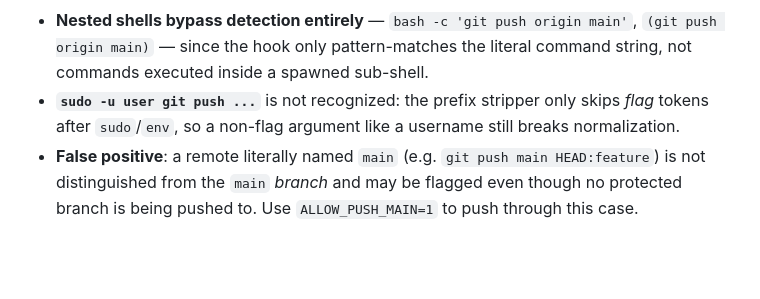
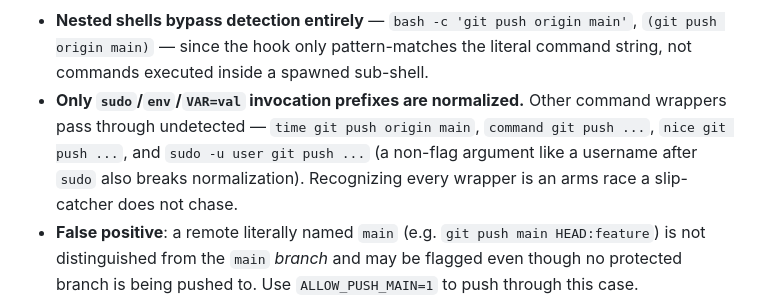
Before and after one commit to WooDragon/cc-plugins, a Markdown page: plugins/guardrails/README.md, the part around the change. GitHub-like rendering; blank space fills up the shorter version.

Commit message:
docs(guardrails): 泛化前缀限制条目 — 诚实覆盖 time/command/nice 类 wrapper
grok 复核提到 time/command/nice 前缀同样绕过（与 sudo -u user 同源）。
将 README 限制条目从只点名 sudo -u user 泛化为"仅 sudo/env/VAR= 前缀被
normalize，其余 wrapper 不覆盖"，诚实标注这一类 slip-catcher 局限。

close #118

```diff
--- a/plugins/guardrails/README.md
+++ b/plugins/guardrails/README.md
@@ -49,7 +49,7 @@ Environment variables:
 **Known limitations (guards against slips, not against deliberate evasion).** [#118](https://github.com/WooDragon/cc-plugins/issues/118) closed the previously-tracked gaps (long options, `sudo -E`, `env`, `GIT_DIR=` prefix, full binary path, hard-coded `main`/`master`) — the remaining items below are accepted, still-open gaps:
 
 - **Nested shells bypass detection entirely** — `bash -c 'git push origin main'`, `(git push origin main)` — since the hook only pattern-matches the literal command string, not commands executed inside a spawned sub-shell.
-- **`sudo -u user git push ...`** is not recognized: the prefix stripper only skips *flag* tokens after `sudo`/`env`, so a non-flag argument like a username still breaks normalization.
+- **Only `sudo`/`env`/`VAR=val` invocation prefixes are normalized.** Other command wrappers pass through undetected — `time git push origin main`, `command git push ...`, `nice git push ...`, and `sudo -u user git push ...` (a non-flag argument like a username after `sudo` also breaks normalization). Recognizing every wrapper is an arms race a slip-catcher does not chase.
 - **False positive**: a remote literally named `main` (e.g. `git push main HEAD:feature`) is not distinguished from the `main` *branch* and may be flagged even though no protected branch is being pushed to. Use `ALLOW_PUSH_MAIN=1` to push through this case.
 - **`PROTECTED_BRANCHES` values containing regex metacharacters** have undefined matching behavior, since the list is spliced directly into the detection regex's alternation.
 
```
